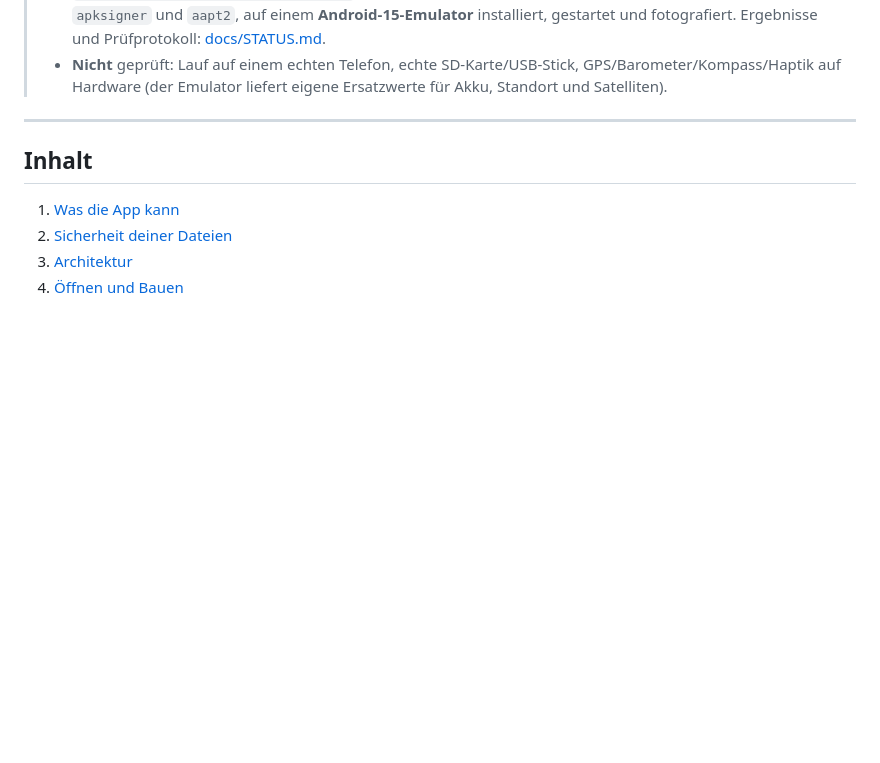
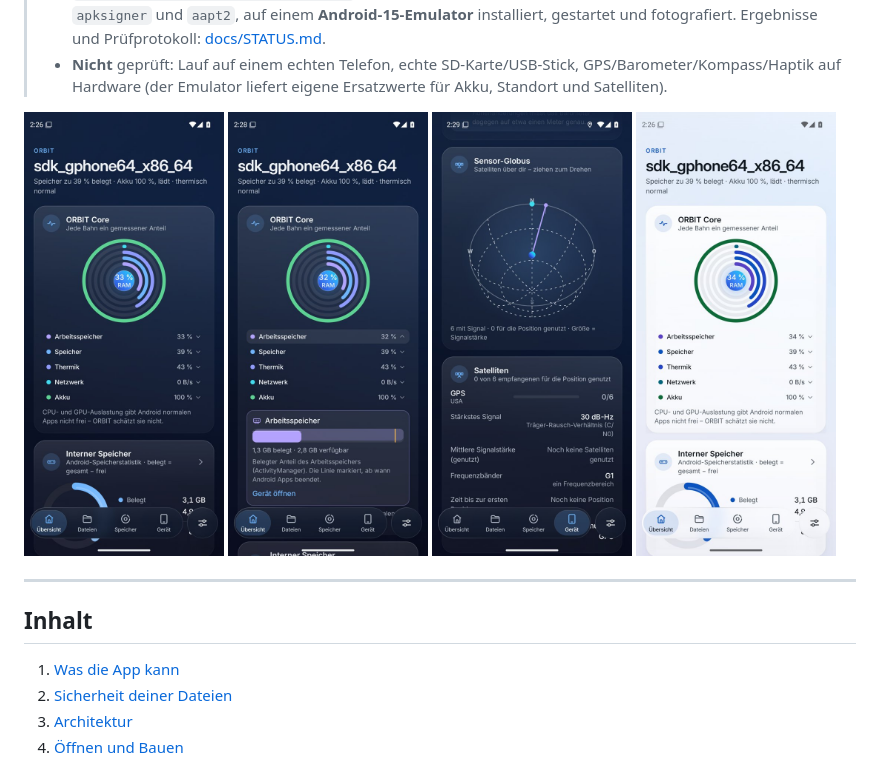
Before and after one commit to jpimmobilien/music-library-mac, a Markdown page: README.md, the part around the change. GitHub-like rendering; pictures changed too: docs/design/orbit-core-detailkarte.jpg (added), docs/design/orbit-sensor-globus.jpg (added), docs/design/orbit-uebersicht-deep-ocean.jpg (added); blank space fills up the shorter version.

```diff
--- a/README.md
+++ b/README.md
@@ -16,6 +16,13 @@ Zeit vor der Umbenennung und bleiben, damit Einstellungen und Daten erhalten ble
 >   installiert, gestartet und fotografiert. Ergebnisse und Prüfprotokoll: [docs/STATUS.md](docs/STATUS.md).
 > * **Nicht** geprüft: Lauf auf einem echten Telefon, echte SD-Karte/USB-Stick, GPS/Barometer/Kompass/Haptik auf
 >   Hardware (der Emulator liefert eigene Ersatzwerte für Akku, Standort und Satelliten).
+
+<p>
+<img src="docs/design/orbit-uebersicht-deep-ocean.jpg" width="200" alt="Übersicht mit ORBIT Core, Deep Ocean">
+<img src="docs/design/orbit-core-detailkarte.jpg" width="200" alt="ORBIT Core mit aufgeklappter Detailkarte">
+<img src="docs/design/orbit-sensor-globus.jpg" width="200" alt="Sensor-Globus">
+<img src="docs/design/orbit-uebersicht-pearl-white.jpg" width="200" alt="Übersicht, Pearl White">
+</p>
 
 ---
 
```
Also changed, not shown: docs/STATUS.md (+10 -3 lines), docs/design/orbit-minimal-dunkel.jpg (added), docs/design/orbit-tablet.jpg (added).
